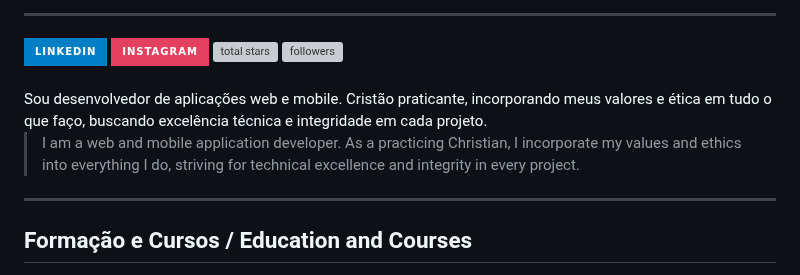
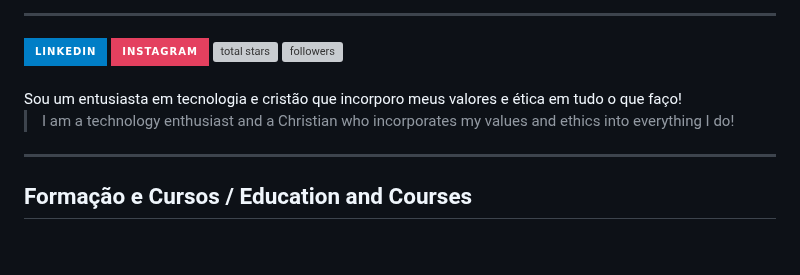
Before and after one commit to Otavig/Otavig, a Markdown page: README.md, the part around the change. Rendered like a GitHub page; badges without logos; blank space fills up the shorter version; grey boxes are pictures that could not be loaded.

```diff
--- a/README.md
+++ b/README.md
@@ -19,9 +19,9 @@
 
 </div>
 <br>
-Sou desenvolvedor de aplicações web e mobile. Cristão praticante, incorporando meus valores e ética em tudo o que faço, buscando excelência técnica e integridade em cada projeto.
+Sou um entusiasta em tecnologia e cristão que incorporo meus valores e ética em tudo o que faço!
 
-> I am a web and mobile application developer. As a practicing Christian, I incorporate my values and ethics into everything I do, striving for technical excellence and integrity in every project.
+> I am a technology enthusiast and a Christian who incorporates my values and ethics into everything I do!
 ---
 ## Formação e Cursos / Education and Courses
 
```
